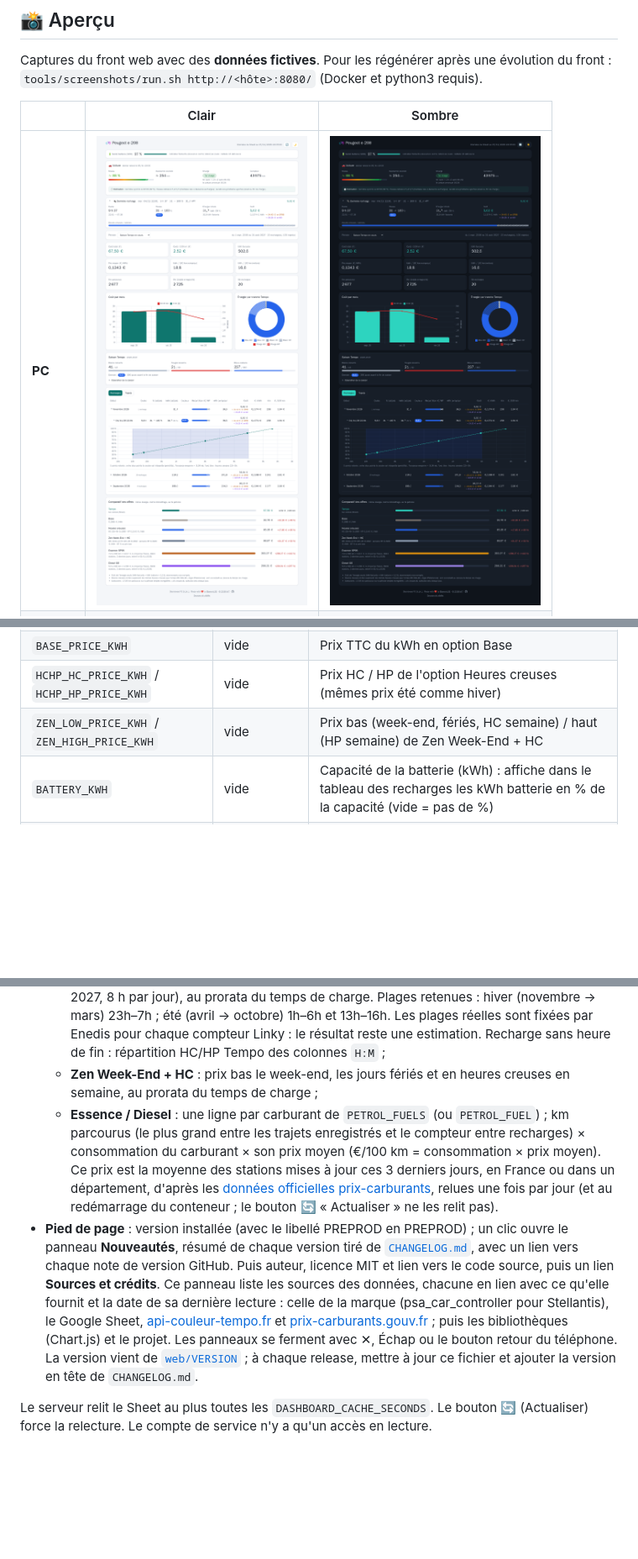
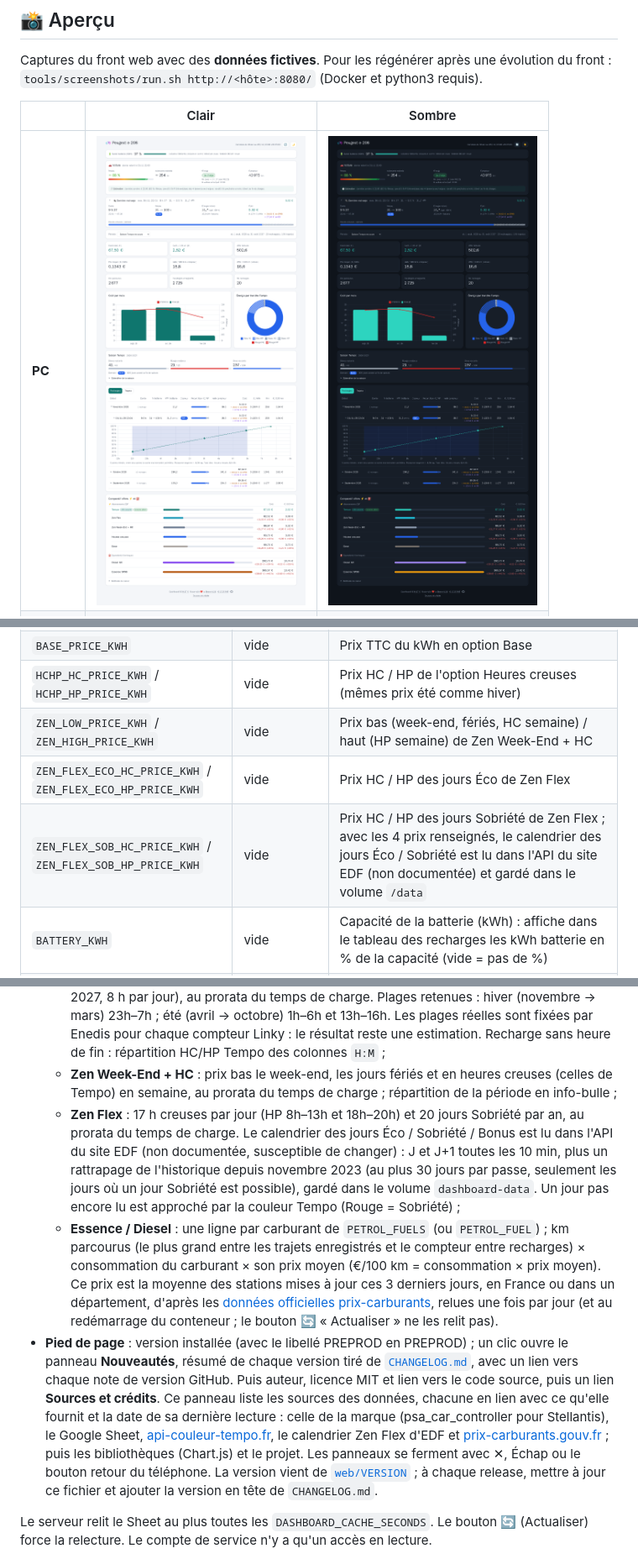
Before and after one commit to Demonic31/ev-dashboard-cost-tracker, a Markdown page: README.md, 3 parts joined by grey strips. Shown at 84% size. Drawn GitHub-style; pictures changed too: docs/screenshots/pc-dark.png, docs/screenshots/pc-light.png; blank space fills up the shorter version.

```diff
--- a/README.md
+++ b/README.md
@@ -101,6 +101,8 @@ Chaque marque a sa synchro, qui remplit le Sheet au format commun (voir celle de
 | `BASE_PRICE_KWH` | vide | Prix TTC du kWh en option Base |
 | `HCHP_HC_PRICE_KWH` / `HCHP_HP_PRICE_KWH` | vide | Prix HC / HP de l'option Heures creuses (mêmes prix été comme hiver) |
 | `ZEN_LOW_PRICE_KWH` / `ZEN_HIGH_PRICE_KWH` | vide | Prix bas (week-end, fériés, HC semaine) / haut (HP semaine) de Zen Week-End + HC |
+| `ZEN_FLEX_ECO_HC_PRICE_KWH` / `ZEN_FLEX_ECO_HP_PRICE_KWH` | vide | Prix HC / HP des jours Éco de Zen Flex |
+| `ZEN_FLEX_SOB_HC_PRICE_KWH` / `ZEN_FLEX_SOB_HP_PRICE_KWH` | vide | Prix HC / HP des jours Sobriété de Zen Flex ; avec les 4 prix renseignés, le calendrier des jours Éco / Sobriété est lu dans l'API du site EDF (non documentée) et gardé dans le volume `/data` |
 | `BATTERY_KWH` | vide | Capacité de la batterie (kWh) : affiche dans le tableau des recharges les kWh batterie en % de la capacité (vide = pas de %) |
 | `PETROL_FUELS` | vide | Voiture(s) thermique(s) de référence : `carburant:consommation` en L/100 km, séparés par des virgules, ex. `sp98:7,gazole:5.5` (décimale avec un point). Carburants : `sp98`, `sp95`, `e10`, `e85`, `gazole` (affiché « GO »), `gplc` |
 | `PETROL_DEPARTEMENT` | vide | Code département pour le prix moyen ; vide = France entière |
@@ -134,9 +136,10 @@ Puis ouvrir `http://<LAN_IP>:8080`. La page affiche ce que le Sheet a calculé,
   * **Tempo** : ton coût réel et ton €/100 km, calculés par le Sheet ; tarif de la grille de l'onglet `Paramètres` en vigueur à la fin de la période, en info-bulle ;
   * **Base** : kWh × `BASE_PRICE_KWH` ;
   * **Heures creuses** : nouvelles heures creuses saisonnalisées (déploiement Enedis fin 2025 – 2027, 8 h par jour), au prorata du temps de charge. Plages retenues : hiver (novembre → mars) 23h–7h ; été (avril → octobre) 1h–6h et 13h–16h. Les plages réelles sont fixées par Enedis pour chaque compteur Linky : le résultat reste une estimation. Recharge sans heure de fin : répartition HC/HP Tempo des colonnes `H:M` ;
-  * **Zen Week-End + HC** : prix bas le week-end, les jours fériés et en heures creuses en semaine, au prorata du temps de charge ;
+  * **Zen Week-End + HC** : prix bas le week-end, les jours fériés et en heures creuses (celles de Tempo) en semaine, au prorata du temps de charge ; répartition de la période en info-bulle ;
+  * **Zen Flex** : 17 h creuses par jour (HP 8h–13h et 18h–20h) et 20 jours Sobriété par an, au prorata du temps de charge. Le calendrier des jours Éco / Sobriété / Bonus est lu dans l'API du site EDF (non documentée, susceptible de changer) : J et J+1 toutes les 10 min, plus un rattrapage de l'historique depuis novembre 2023 (au plus 30 jours par passe, seulement les jours où un jour Sobriété est possible), gardé dans le volume `dashboard-data`. Un jour pas encore lu est approché par la couleur Tempo (Rouge = Sobriété) ;
   * **Essence / Diesel** : une ligne par carburant de `PETROL_FUELS` (ou `PETROL_FUEL`) ; km parcourus (le plus grand entre les trajets enregistrés et le compteur entre recharges) × consommation du carburant × son prix moyen (€/100 km = consommation × prix moyen). Ce prix est la moyenne des stations mises à jour ces 3 derniers jours, en France ou dans un département, d'après les [données officielles prix-carburants](https://data.economie.gouv.fr/explore/dataset/prix-des-carburants-en-france-flux-instantane-v2/), relues une fois par jour (et au redémarrage du conteneur ; le bouton 🔄 « Actualiser » ne les relit pas).
-* **Pied de page** : version installée (avec le libellé PREPROD en PREPROD) ; un clic ouvre le panneau **Nouveautés**, résumé de chaque version tiré de [`CHANGELOG.md`](CHANGELOG.md), avec un lien vers chaque note de version GitHub. Puis auteur, licence MIT et lien vers le code source, puis un lien **Sources et crédits**. Ce panneau liste les sources des données, chacune en lien avec ce qu'elle fournit et la date de sa dernière lecture : celle de la marque (psa_car_controller pour Stellantis), le Google Sheet, [api-couleur-tempo.fr](https://www.api-couleur-tempo.fr) et [prix-carburants.gouv.fr](https://www.prix-carburants.gouv.fr/rubrique/opendata/) ; puis les bibliothèques (Chart.js) et le projet. Les panneaux se ferment avec ✕, Échap ou le bouton retour du téléphone. La version vient de [`web/VERSION`](web/VERSION) ; à chaque release, mettre à jour ce fichier et ajouter la version en tête de `CHANGELOG.md`.
+* **Pied de page** : version installée (avec le libellé PREPROD en PREPROD) ; un clic ouvre le panneau **Nouveautés**, résumé de chaque version tiré de [`CHANGELOG.md`](CHANGELOG.md), avec un lien vers chaque note de version GitHub. Puis auteur, licence MIT et lien vers le code source, puis un lien **Sources et crédits**. Ce panneau liste les sources des données, chacune en lien avec ce qu'elle fournit et la date de sa dernière lecture : celle de la marque (psa_car_controller pour Stellantis), le Google Sheet, [api-couleur-tempo.fr](https://www.api-couleur-tempo.fr), le calendrier Zen Flex d'EDF et [prix-carburants.gouv.fr](https://www.prix-carburants.gouv.fr/rubrique/opendata/) ; puis les bibliothèques (Chart.js) et le projet. Les panneaux se ferment avec ✕, Échap ou le bouton retour du téléphone. La version vient de [`web/VERSION`](web/VERSION) ; à chaque release, mettre à jour ce fichier et ajouter la version en tête de `CHANGELOG.md`.
 
 Le serveur relit le Sheet au plus toutes les `DASHBOARD_CACHE_SECONDS`. Le bouton 🔄 (Actualiser) force la relecture. Le compte de service n'y a qu'un accès en lecture.
 
```
Also changed, not shown: CHANGELOG.md (+4 -0 lines), 7 other files.
